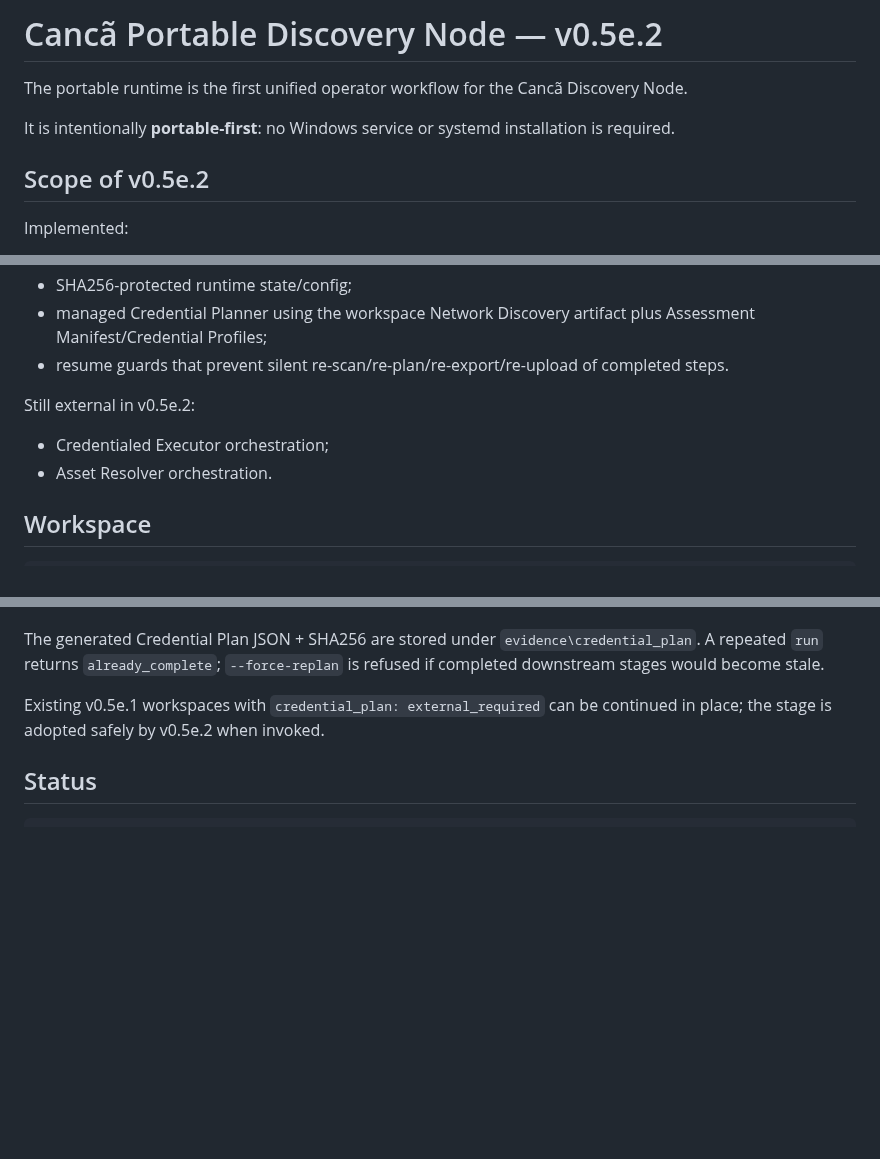
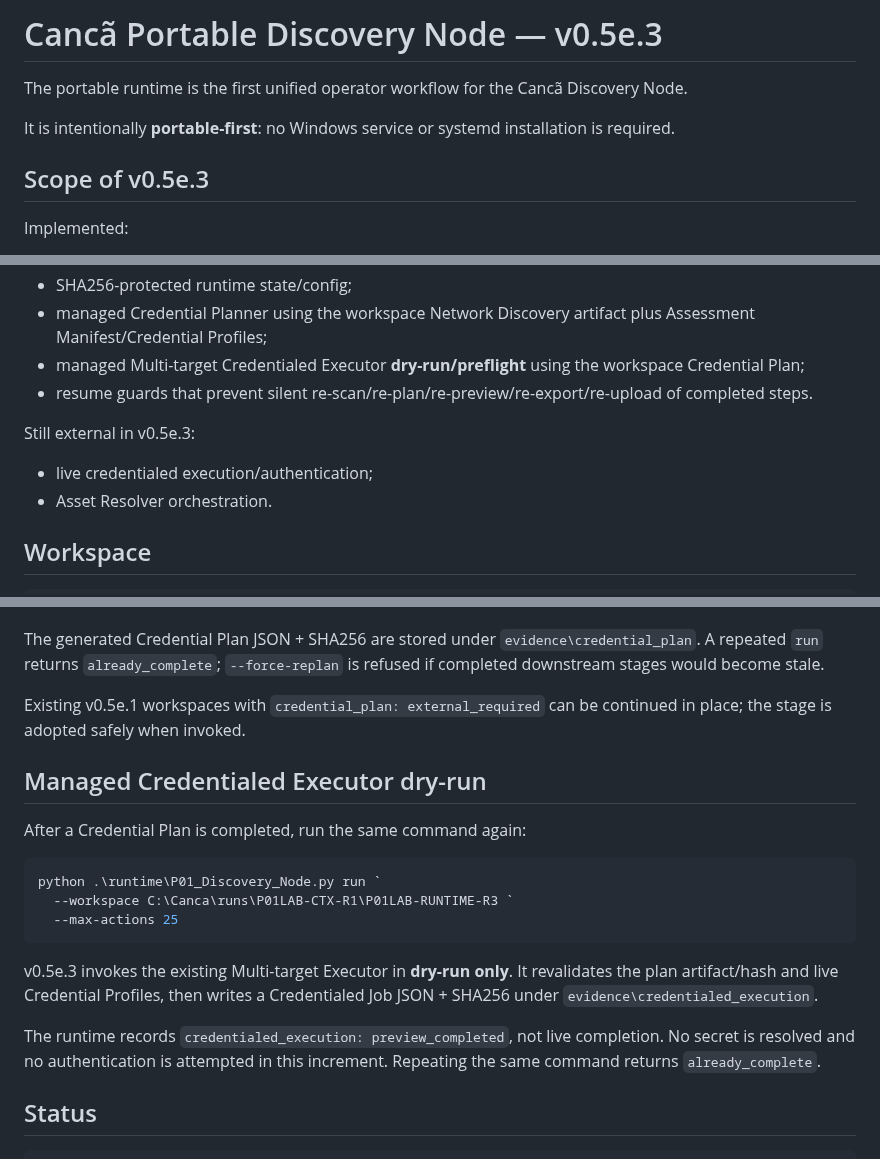
Before and after one commit to brunosfs-droid/orizonit-p01-discovery-framework, a Markdown page: runtime/README.md, 3 parts joined by grey strips. Rendered like a GitHub page; blank space fills up the shorter version.

Commit message:
docs: update portable runtime v0.5e.3

````diff
--- a/runtime/README.md
+++ b/runtime/README.md
@@ -1,10 +1,10 @@
-# Cancã Portable Discovery Node — v0.5e.2
+# Cancã Portable Discovery Node — v0.5e.3
 
 The portable runtime is the first unified operator workflow for the Cancã Discovery Node.
 
 It is intentionally **portable-first**: no Windows service or systemd installation is required.
 
-## Scope of v0.5e.2
+## Scope of v0.5e.3
 
 Implemented:
 
@@ -18,11 +18,12 @@ Implemented:
 - manifest excludes automatically honored by runtime discovery;
 - SHA256-protected runtime state/config;
 - managed Credential Planner using the workspace Network Discovery artifact plus Assessment Manifest/Credential Profiles;
-- resume guards that prevent silent re-scan/re-plan/re-export/re-upload of completed steps.
+- managed Multi-target Credentialed Executor **dry-run/preflight** using the workspace Credential Plan;
+- resume guards that prevent silent re-scan/re-plan/re-preview/re-export/re-upload of completed steps.
 
-Still external in v0.5e.2:
+Still external in v0.5e.3:
 
-- Credentialed Executor orchestration;
+- live credentialed execution/authentication;
 - Asset Resolver orchestration.
 
 ## Workspace
@@ -128,7 +129,21 @@ The runtime reuses the Network Discovery artifact recorded in state and the Asse
 
 The generated Credential Plan JSON + SHA256 are stored under `evidence\credential_plan`. A repeated `run` returns `already_complete`; `--force-replan` is refused if completed downstream stages would become stale.
 
-Existing v0.5e.1 workspaces with `credential_plan: external_required` can be continued in place; the stage is adopted safely by v0.5e.2 when invoked.
+Existing v0.5e.1 workspaces with `credential_plan: external_required` can be continued in place; the stage is adopted safely when invoked.
+
+## Managed Credentialed Executor dry-run
+
+After a Credential Plan is completed, run the same command again:
+
+```powershell
+python .\runtime\P01_Discovery_Node.py run `
+  --workspace C:\Canca\runs\P01LAB-CTX-R1\P01LAB-RUNTIME-R3 `
+  --max-actions 25
+```
+
+v0.5e.3 invokes the existing Multi-target Executor in **dry-run only**. It revalidates the plan artifact/hash and live Credential Profiles, then writes a Credentialed Job JSON + SHA256 under `evidence\credentialed_execution`.
+
+The runtime records `credentialed_execution: preview_completed`, not live completion. No secret is resolved and no authentication is attempted in this increment. Repeating the same command returns `already_complete`.
 
 ## Status
 
````
Also changed, not shown: other parts of runtime/README.md (+3 -3 lines).
